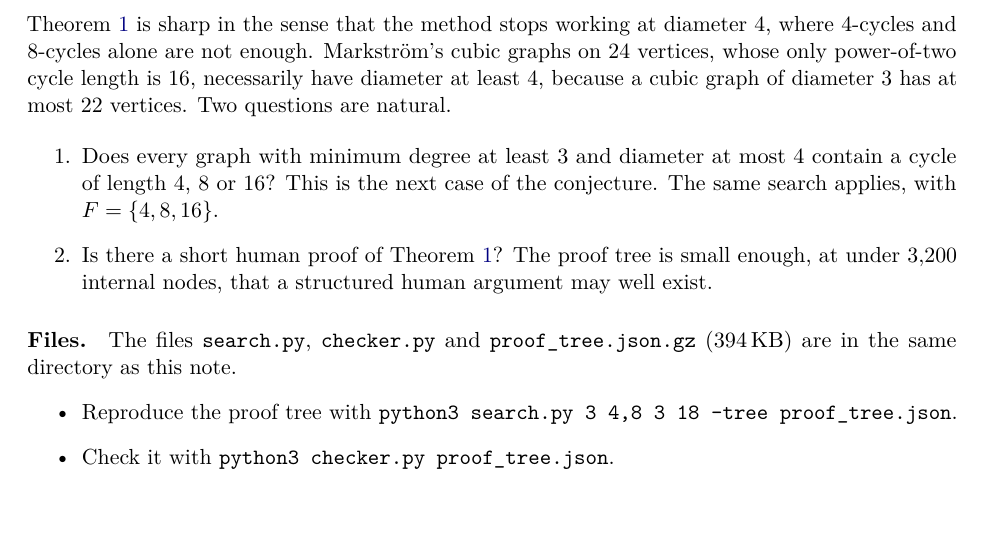
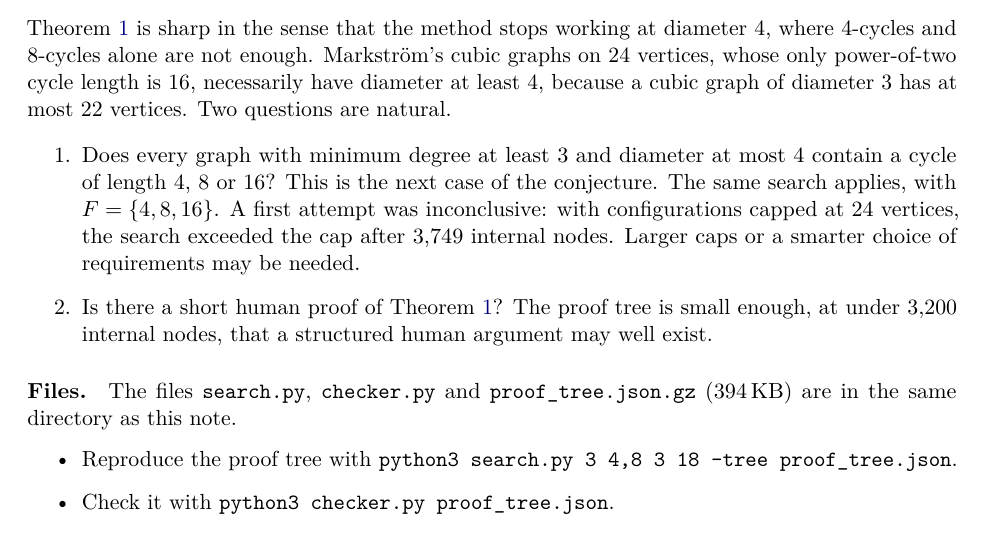
Before and after one commit to vasilyshablov/Special_Project, a LaTeX paper (erdos-gyarfas-diameter3/paper.tex): part of page 5 of 5, cut so that both start at the same text. Compiled offline with pdfLaTeX.

Commit message:
Note inconclusive first attempt at the diameter-4 case
Co-Authored-By: Claude Opus 5.5 <noreply@anthropic.com>
Claude-Session: https://claude.ai/code/session_018KcKppFky41EW6vBnNnRtX

```diff
--- a/erdos-gyarfas-diameter3/paper.tex
+++ b/erdos-gyarfas-diameter3/paper.tex
@@ -234,7 +234,9 @@ of diameter $3$ has at most $22$ vertices. Two questions are natural.
 \begin{enumerate}
 \item Does every graph with minimum degree at least $3$ and diameter at most $4$ contain a cycle of
   length $4$, $8$ or $16$? This is the next case of the conjecture. The same search applies, with
-  $F=\{4,8,16\}$.
+  $F=\{4,8,16\}$. A first attempt was inconclusive: with configurations capped at $24$
+  vertices, the search exceeded the cap after $3{,}749$ internal nodes. Larger caps or a smarter
+  choice of requirements may be needed.
 \item Is there a short human proof of Theorem~\ref{thm:main}? The proof tree is small enough, at
   under $3{,}200$ internal nodes, that a structured human argument may well exist.
 \end{enumerate}
```
Also changed, not shown: erdos-gyarfas-diameter3/paper.pdf.
